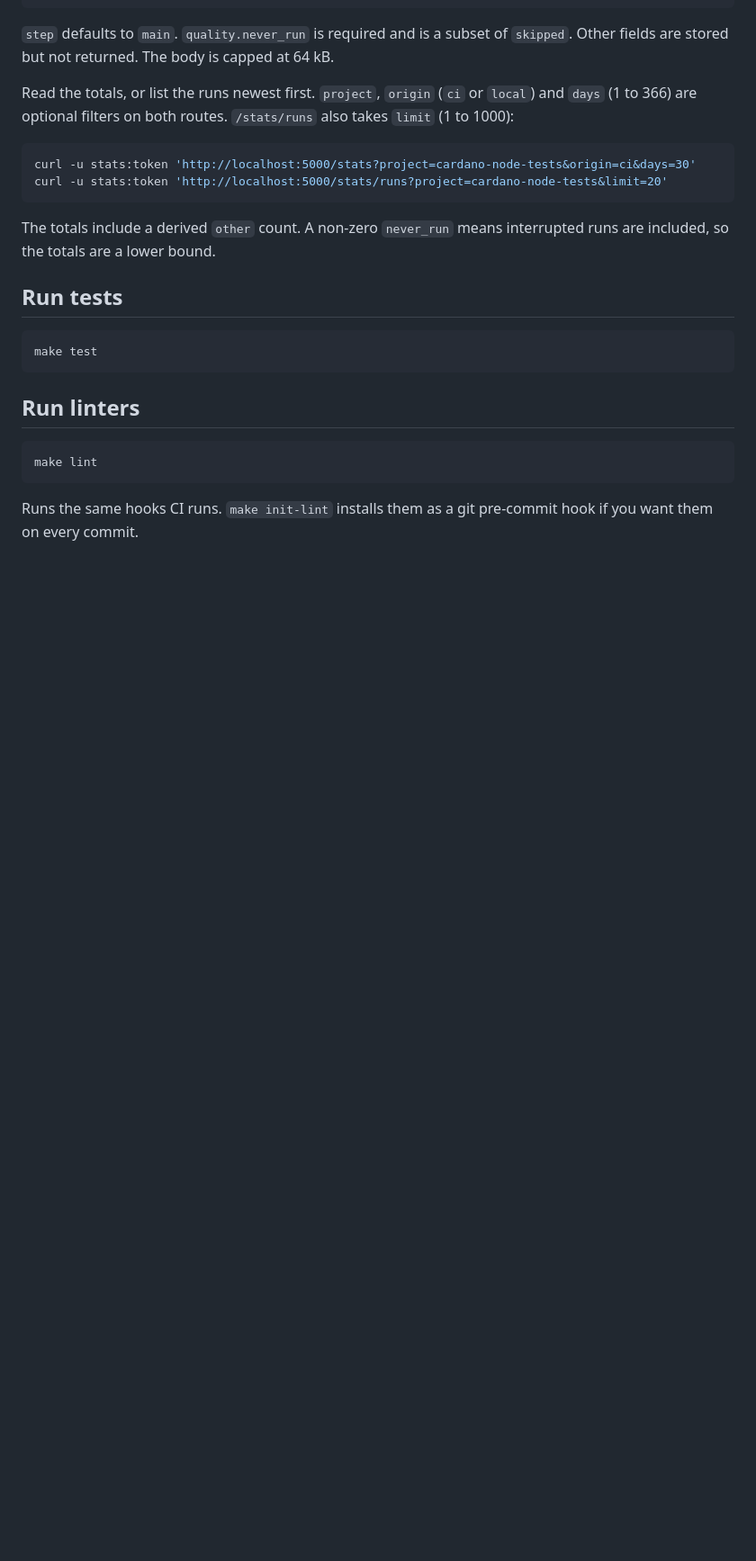
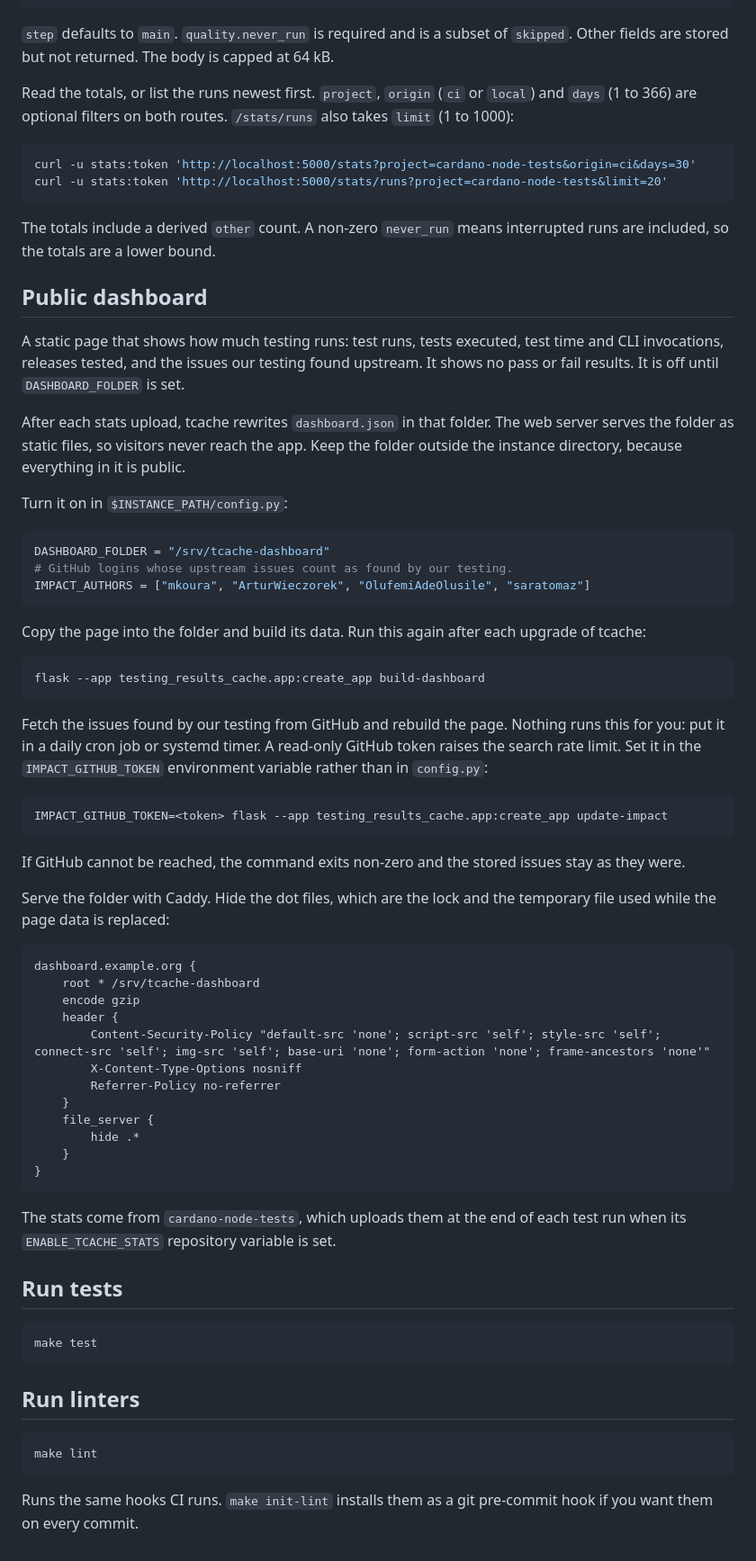
Before and after one commit to mkoura/testing-results-cache, a Markdown page: README.md, the part around the change. Shown at 90% size. Rendered like a GitHub page; blank space fills up the shorter version.

Commit message:
docs(dashboard): document the public dashboard
Describe how to turn the dashboard on, build it, refresh the issues
found by our testing daily, and serve the folder with Caddy.

````diff
--- a/README.md
+++ b/README.md
@@ -287,6 +287,66 @@ curl -u stats:token 'http://localhost:5000/stats/runs?project=cardano-node-tests
 The totals include a derived `other` count. A non-zero `never_run` means
 interrupted runs are included, so the totals are a lower bound.
 
+## Public dashboard
+
+A static page that shows how much testing runs: test runs, tests executed,
+test time and CLI invocations, releases tested, and the issues our testing
+found upstream. It shows no pass or fail results. It is off until
+`DASHBOARD_FOLDER` is set.
+
+After each stats upload, tcache rewrites `dashboard.json` in that folder. The
+web server serves the folder as static files, so visitors never reach the
+app. Keep the folder outside the instance directory, because everything in it
+is public.
+
+Turn it on in `$INSTANCE_PATH/config.py`:
+
+```python
+DASHBOARD_FOLDER = "/srv/tcache-dashboard"
+# GitHub logins whose upstream issues count as found by our testing.
+IMPACT_AUTHORS = ["mkoura", "ArturWieczorek", "OlufemiAdeOlusile", "saratomaz"]
+```
+
+Copy the page into the folder and build its data. Run this again after each
+upgrade of tcache:
+
+```sh
+flask --app testing_results_cache.app:create_app build-dashboard
+```
+
+Fetch the issues found by our testing from GitHub and rebuild the page. Nothing
+runs this for you: put it in a daily cron job or systemd timer. A read-only
+GitHub token raises the search rate limit. Set it in the `IMPACT_GITHUB_TOKEN`
+environment variable rather than in `config.py`:
+
+```sh
+IMPACT_GITHUB_TOKEN=<token> flask --app testing_results_cache.app:create_app update-impact
+```
+
+If GitHub cannot be reached, the command exits non-zero and the stored issues
+stay as they were.
+
+Serve the folder with Caddy. Hide the dot files, which are the lock and the
+temporary file used while the page data is replaced:
+
+```caddyfile
+dashboard.example.org {
+    root * /srv/tcache-dashboard
+    encode gzip
+    header {
+        Content-Security-Policy "default-src 'none'; script-src 'self'; style-src 'self'; connect-src 'self'; img-src 'self'; base-uri 'none'; form-action 'none'; frame-ancestors 'none'"
+        X-Content-Type-Options nosniff
+        Referrer-Policy no-referrer
+    }
+    file_server {
+        hide .*
+    }
+}
+```
+
+The stats come from `cardano-node-tests`, which uploads them at the end of each
+test run when its `ENABLE_TCACHE_STATS` repository variable is set.
+
 ## Run tests
 
 ```sh
````
